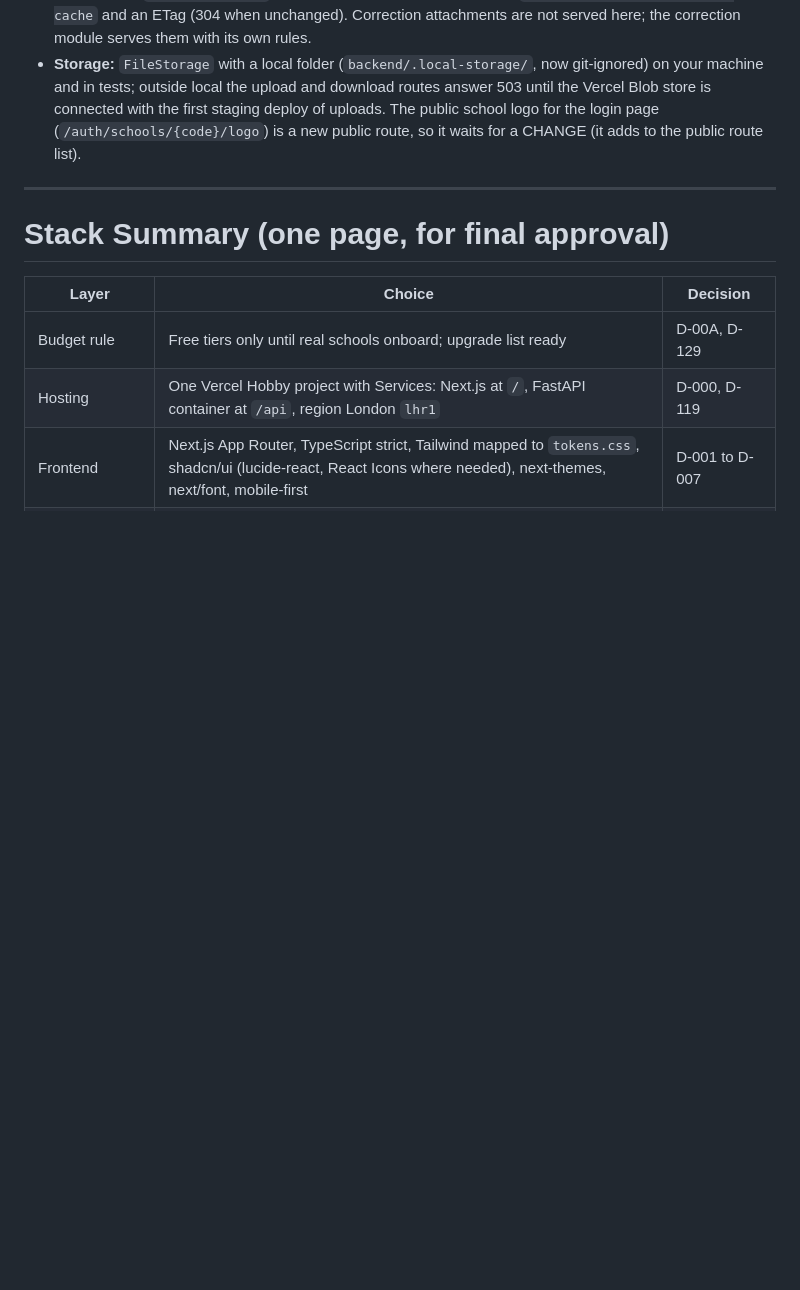
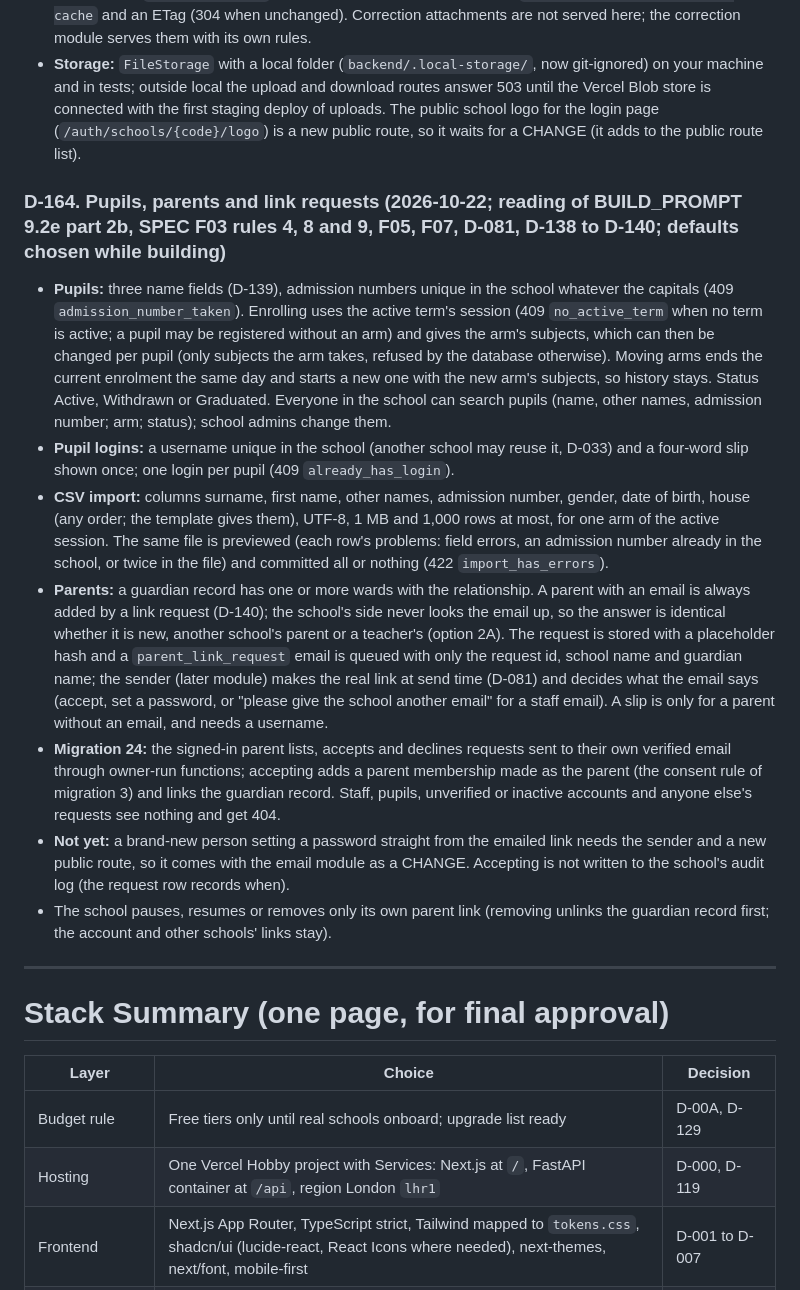
Before and after one commit to chidimmamogbo/schoolflow-result-portal, a Markdown page: DECISIONS.md, the part around the change. Drawn GitHub-style; blank space fills up the shorter version.

Commit message:
docs: D-164, MEMORY and LOG for 9.2e part 2b
Co-Authored-By: Claude Opus 5.5 <noreply@anthropic.com>

```diff
--- a/DECISIONS.md
+++ b/DECISIONS.md
@@ -776,6 +776,16 @@ Installed on Chidimma's laptop (checked 2026-10-09): Node 24.21.0, npm 11.19.0,
 - **Downloads** (`GET /files/{id}`): the school's own people, full chain, `Cache-Control: private, no-cache` and an ETag (304 when unchanged). Correction attachments are not served here; the correction module serves them with its own rules.
 - **Storage:** `FileStorage` with a local folder (`backend/.local-storage/`, now git-ignored) on your machine and in tests; outside local the upload and download routes answer 503 until the Vercel Blob store is connected with the first staging deploy of uploads. The public school logo for the login page (`/auth/schools/{code}/logo`) is a new public route, so it waits for a CHANGE (it adds to the public route list).
 
+
+### D-164. Pupils, parents and link requests (2026-10-22; reading of BUILD_PROMPT 9.2e part 2b, SPEC F03 rules 4, 8 and 9, F05, F07, D-081, D-138 to D-140; defaults chosen while building)
+- **Pupils:** three name fields (D-139), admission numbers unique in the school whatever the capitals (409 `admission_number_taken`). Enrolling uses the active term's session (409 `no_active_term` when no term is active; a pupil may be registered without an arm) and gives the arm's subjects, which can then be changed per pupil (only subjects the arm takes, refused by the database otherwise). Moving arms ends the current enrolment the same day and starts a new one with the new arm's subjects, so history stays. Status Active, Withdrawn or Graduated. Everyone in the school can search pupils (name, other names, admission number; arm; status); school admins change them.
+- **Pupil logins:** a username unique in the school (another school may reuse it, D-033) and a four-word slip shown once; one login per pupil (409 `already_has_login`).
+- **CSV import:** columns surname, first name, other names, admission number, gender, date of birth, house (any order; the template gives them), UTF-8, 1 MB and 1,000 rows at most, for one arm of the active session. The same file is previewed (each row's problems: field errors, an admission number already in the school, or twice in the file) and committed all or nothing (422 `import_has_errors`).
+- **Parents:** a guardian record has one or more wards with the relationship. A parent with an email is always added by a link request (D-140); the school's side never looks the email up, so the answer is identical whether it is new, another school's parent or a teacher's (option 2A). The request is stored with a placeholder hash and a `parent_link_request` email is queued with only the request id, school name and guardian name; the sender (later module) makes the real link at send time (D-081) and decides what the email says (accept, set a password, or "please give the school another email" for a staff email). A slip is only for a parent without an email, and needs a username.
+- **Migration 24:** the signed-in parent lists, accepts and declines requests sent to their own verified email through owner-run functions; accepting adds a parent membership made as the parent (the consent rule of migration 3) and links the guardian record. Staff, pupils, unverified or inactive accounts and anyone else's requests see nothing and get 404.
+- **Not yet:** a brand-new person setting a password straight from the emailed link needs the sender and a new public route, so it comes with the email module as a CHANGE. Accepting is not written to the school's audit log (the request row records when).
+- The school pauses, resumes or removes only its own parent link (removing unlinks the guardian record first; the account and other schools' links stay).
+
 ---
 
 # Stack Summary (one page, for final approval)
```
Also changed, not shown: LOG.md (+30 -0 lines), MEMORY.md (+6 -5 lines).
